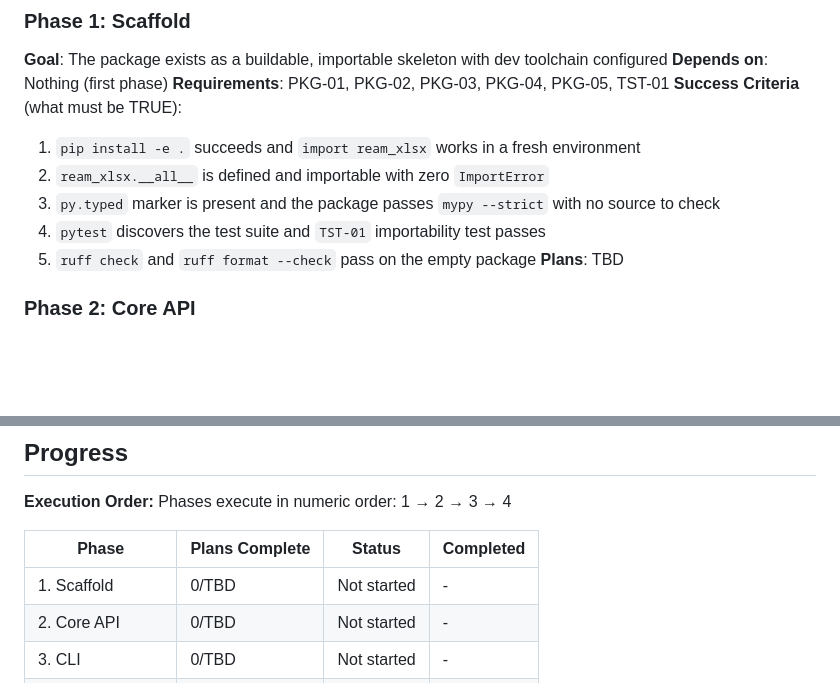
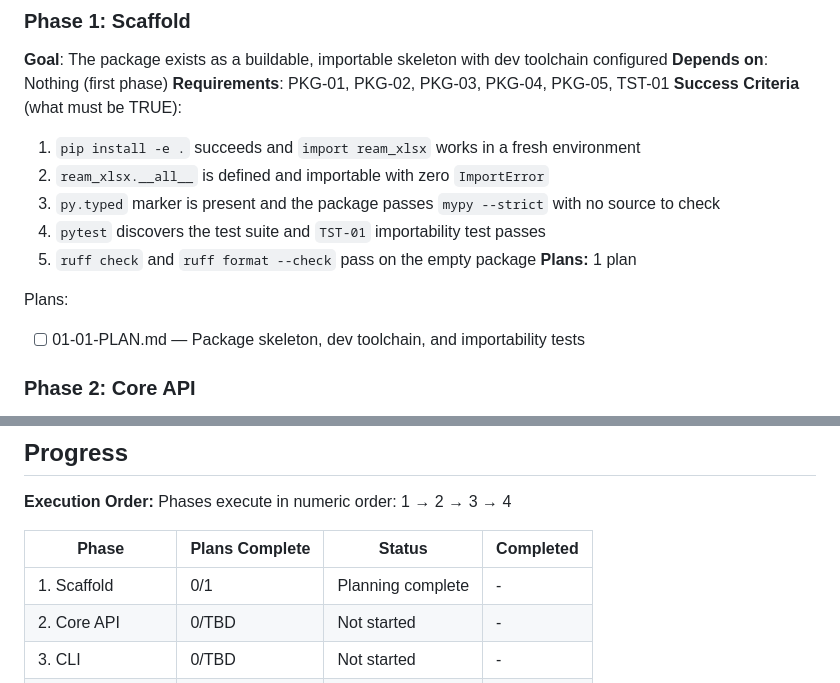
Before and after one commit to runway/ream, a Markdown page: .planning/ROADMAP.md, 2 parts joined by grey strips. Drawn GitHub-style; blank space fills up the shorter version.

Commit message:
docs(01-scaffold): create phase plan

```diff
--- a/.planning/ROADMAP.md
+++ b/.planning/ROADMAP.md
@@ -29,7 +29,10 @@ Decimal phases appear between their surrounding integers in numeric order.
   3. `py.typed` marker is present and the package passes `mypy --strict` with no source to check
   4. `pytest` discovers the test suite and `TST-01` importability test passes
   5. `ruff check` and `ruff format --check` pass on the empty package
-**Plans**: TBD
+**Plans:** 1 plan
+
+Plans:
+- [ ] 01-01-PLAN.md — Package skeleton, dev toolchain, and importability tests
 
 ### Phase 2: Core API
 **Goal**: Any Python caller can convert an XLSX file, bytes payload, or file stream to REAM text with typed options and clean exceptions
@@ -74,7 +77,7 @@ Phases execute in numeric order: 1 → 2 → 3 → 4
 
 | Phase | Plans Complete | Status | Completed |
 |-------|----------------|--------|-----------|
-| 1. Scaffold | 0/TBD | Not started | - |
+| 1. Scaffold | 0/1 | Planning complete | - |
 | 2. Core API | 0/TBD | Not started | - |
 | 3. CLI | 0/TBD | Not started | - |
 | 4. Documentation | 0/TBD | Not started | - |
```
Also changed, not shown: 1 other file.
